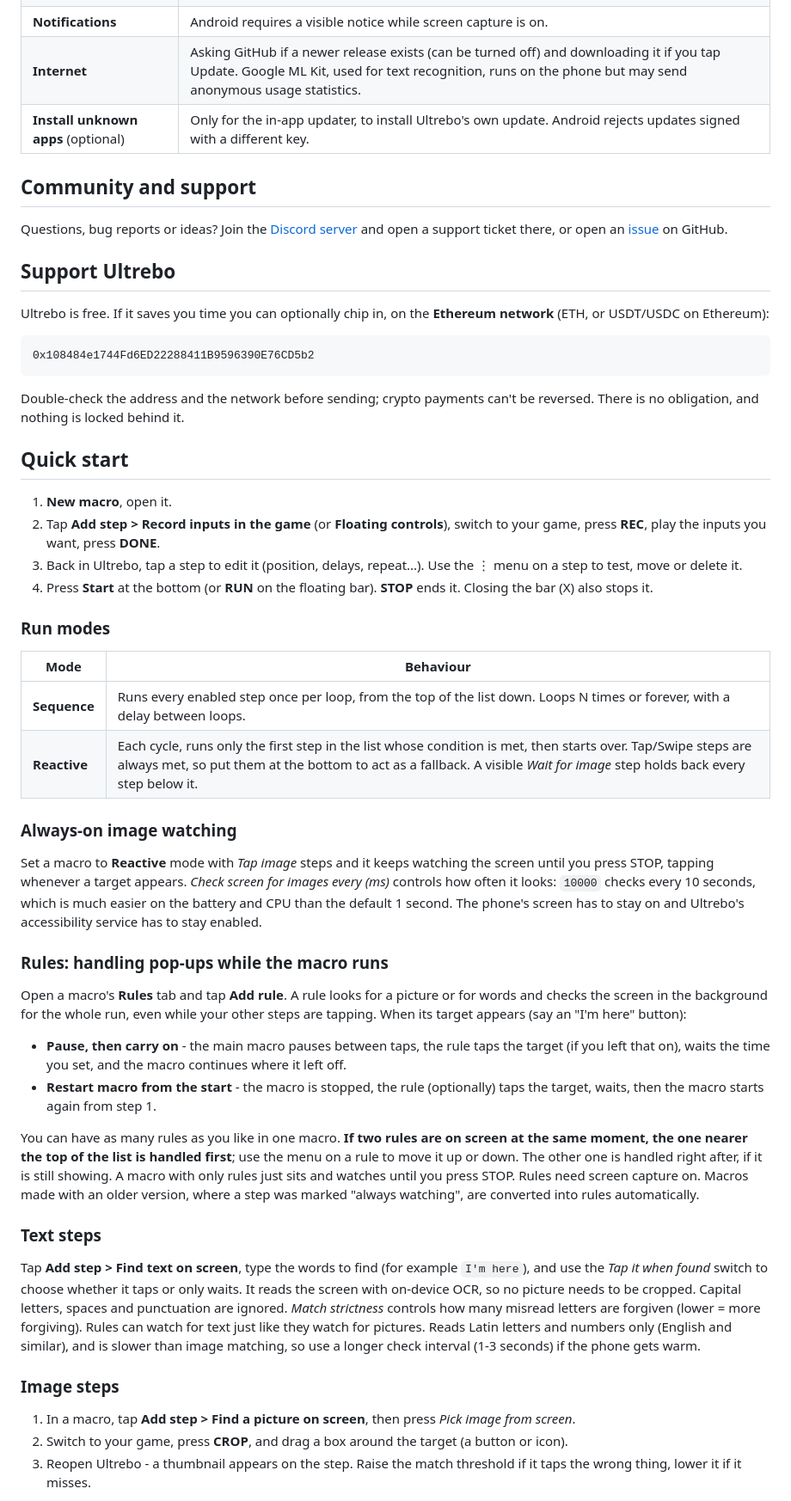
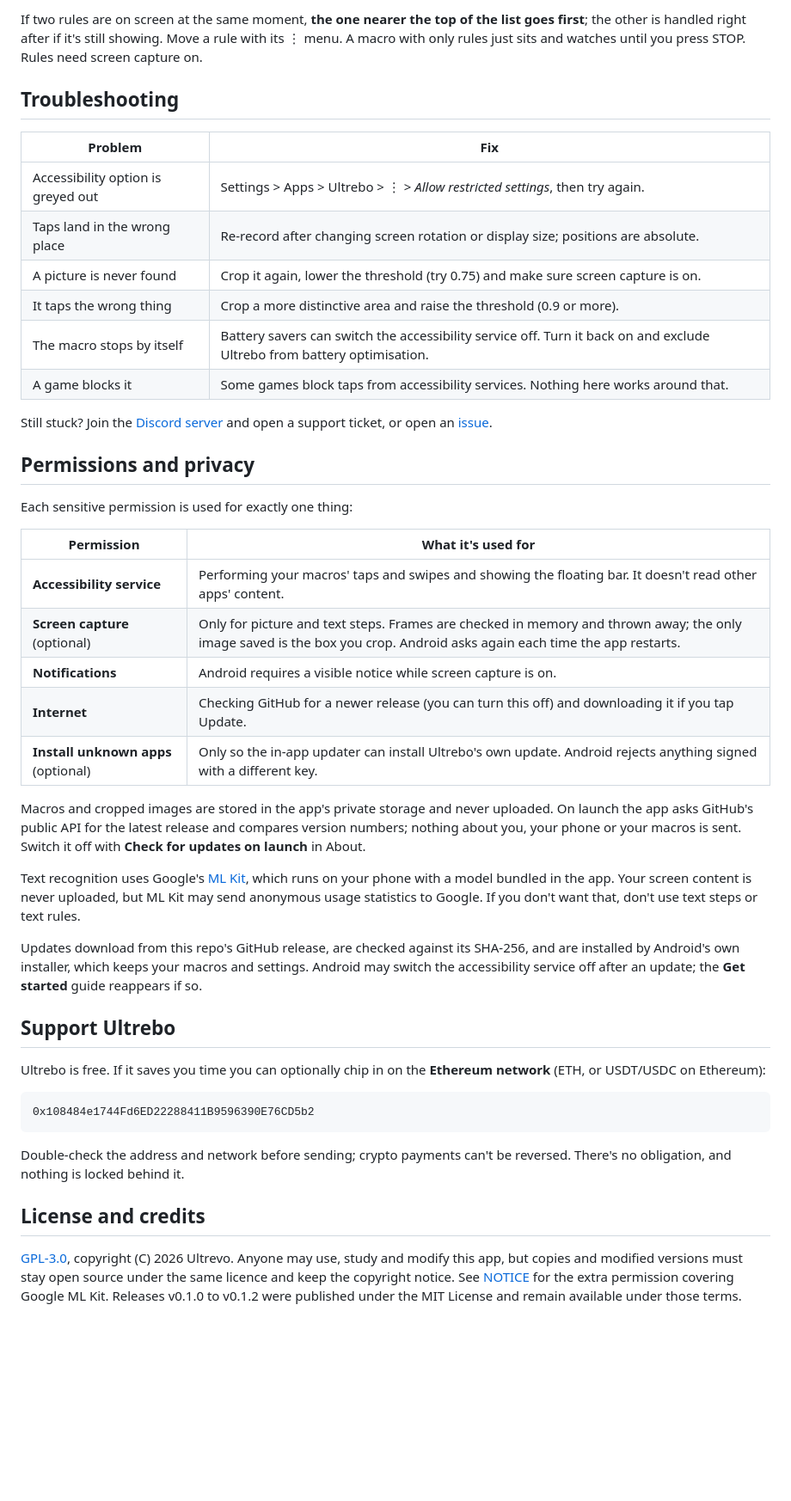
Before and after one commit to Ultimate0026/Ultimate, a Markdown page: README.md, the part around one of its changes. Shown at 86% size. Rendered like a GitHub page; blank space fills up the shorter version.

````diff
--- a/README.md
+++ b/README.md
@@ -49,70 +79,53 @@ Ultrebo asks for a few sensitive permissions because tapping for you needs them.
+If two rules are on screen at the same moment, **the one nearer the top of the list goes first**; the other is handled right after if it's still showing. Move a
+rule with its ⋮ menu. A macro with only rules just sits and watches until you press STOP. Rules need screen capture on.
+
+## Troubleshooting
+
+| Problem | Fix |
+| --- | --- |
+| Accessibility option is greyed out | Settings > Apps > Ultrebo > ⋮ > *Allow restricted settings*, then try again. |
+| Taps land in the wrong place | Re-record after changing screen rotation or display size; positions are absolute. |
+| A picture is never found | Crop it again, lower the threshold (try 0.75) and make sure screen capture is on. |
+| It taps the wrong thing | Crop a more distinctive area and raise the threshold (0.9 or more). |
+| The macro stops by itself | Battery savers can switch the accessibility service off. Turn it back on and exclude Ultrebo from battery optimisation. |
+| A game blocks it | Some games block taps from accessibility services. Nothing here works around that. |
+
+Still stuck? Join the [Discord server](https://discord.gg/mAKGfaAWWW) and open a support ticket, or open an [issue](../../issues).
+
+## Permissions and privacy
+
+Each sensitive permission is used for exactly one thing:
+
+| Permission | What it's used for |
+| --- | --- |
+| **Accessibility service** | Performing your macros' taps and swipes and showing the floating bar. It doesn't read other apps' content. |
+| **Screen capture** (optional) | Only for picture and text steps. Frames are checked in memory and thrown away; the only image saved is the box you crop. Android asks again each time the app restarts. |
 | **Notifications** | Android requires a visible notice while screen capture is on. |
-| **Internet** | Asking GitHub if a newer release exists (can be turned off) and downloading it if you tap Update. Google ML Kit, used for text recognition, runs on the phone but may send anonymous usage statistics. |
-| **Install unknown apps** (optional) | Only for the in-app updater, to install Ultrebo's own update. Android rejects updates signed with a different key. |
+| **Internet** | Checking GitHub for a newer release (you can turn this off) and downloading it if you tap Update. |
+| **Install unknown apps** (optional) | Only so the in-app updater can install Ultrebo's own update. Android rejects anything signed with a different key. |
 
-## Community and support
+Macros and cropped images are stored in the app's private storage and never uploaded. On launch the app asks GitHub's public API for the latest release
+and compares version numbers; nothing about you, your phone or your macros is sent. Switch it off with **Check for updates on launch** in About.
 
-Questions, bug reports or ideas? Join the [Discord server](https://discord.gg/mAKGfaAWWW) and open a support ticket there, or open an
-[issue](../../issues) on GitHub.
+Text recognition uses Google's [ML Kit](https://developers.google.com/ml-kit), which runs on your phone with a model bundled in the app.
+Your screen content is never uploaded, but ML Kit may send anonymous usage statistics to Google. If you don't want that, don't use text steps or text rules.
+
+Updates download from this repo's GitHub release, are checked against its SHA-256, and are installed by Android's own installer, which keeps your macros and settings.
+Android may switch the accessibility service off after an update; the **Get started** guide reappears if so.
 
 ## Support Ultrebo
 
-Ultrebo is free. If it saves you time you can optionally chip in, on the **Ethereum network** (ETH, or USDT/USDC on Ethereum):
+Ultrebo is free. If it saves you time you can optionally chip in on the **Ethereum network** (ETH, or USDT/USDC on Ethereum):
 
 ```
 0x108484e1744Fd6ED22288411B9596390E76CD5b2
 ```
 
-Double-check the address and the network before sending; crypto payments can't be reversed. There is no obligation, and nothing is locked behind it.
+Double-check the address and network before sending; crypto payments can't be reversed. There's no obligation, and nothing is locked behind it.
 
-## Quick start
+## License and credits
 
-1. **New macro**, open it.
-2. Tap **Add step > Record inputs in the game** (or **Floating controls**), switch to your game, press **REC**, play the inputs you want, press **DONE**.
-3. Back in Ultrebo, tap a step to edit it (position, delays, repeat...). Use the ⋮ menu on a step to test, move or delete it.
-4. Press **Start** at the bottom (or **RUN** on the floating bar). **STOP** ends it. Closing the bar (X) also stops it.
+[GPL-3.0](LICENSE), copyright (C) 2026 Ultrevo. Anyone may use, study and modify this app, but copies and modified versions must stay open source under
+the same licence and keep the copyright notice. See [NOTICE](NOTICE) for the extra permission covering Google ML Kit. Releases v0.1.0 to v0.1.2 were
+published under the MIT License and remain available under those terms.
 
-### Run modes
-
-| Mode | Behaviour |
-| --- | --- |
-| **Sequence** | Runs every enabled step once per loop, from the top of the list down. Loops N times or forever, with a delay between loops. |
-| **Reactive** | Each cycle, runs only the first step in the list whose condition is met, then starts over. Tap/Swipe steps are always met, so put them at the bottom to act as a fallback. A visible *Wait for image* step holds back every step below it. |
-
-### Always-on image watching
-
-Set a macro to **Reactive** mode with *Tap image* steps and it keeps watching the screen until you press STOP,
-tapping whenever a target appears. *Check screen for images every (ms)* controls how often it looks:
-`10000` checks every 10 seconds, which is much easier on the battery and CPU than the default 1 second.
-The phone's screen has to stay on and Ultrebo's accessibility service has to stay enabled.
-
-### Rules: handling pop-ups while the macro runs
-
-Open a macro's **Rules** tab and tap **Add rule**. A rule looks for a picture or for words and checks the screen
-in the background for the whole run, even while your other steps are tapping. When its target appears (say an "I'm here" button):
-
-- **Pause, then carry on** - the main macro pauses between taps, the rule taps the target (if you left that on), waits the
-  time you set, and the macro continues where it left off.
-- **Restart macro from the start** - the macro is stopped, the rule (optionally) taps the target,
-  waits, then the macro starts again from step 1.
-
-You can have as many rules as you like in one macro. **If two rules are on screen at the same moment, the one nearer the top
-of the list is handled first**; use the menu on a rule to move it up or down. The other one is handled
-right after, if it is still showing. A macro with only rules just sits and watches until you press STOP. Rules need screen capture on.
-Macros made with an older version, where a step was marked "always watching", are converted into rules automatically.
-
-### Text steps
-
-Tap **Add step > Find text on screen**, type the words to find (for example `I'm here`), and use the *Tap it when found* switch to choose whether it taps or only waits.
-It reads the screen with on-device OCR, so no picture needs to be cropped. Capital letters, spaces and
-punctuation are ignored. *Match strictness* controls how many misread letters are forgiven (lower = more
-forgiving). Rules can watch for text just like they watch for pictures. Reads Latin letters and numbers only (English and similar), and is slower than image
-matching, so use a longer check interval (1-3 seconds) if the phone gets warm.
-
-### Image steps
-
-1. In a macro, tap **Add step > Find a picture on screen**, then press *Pick image from screen*.
-2. Switch to your game, press **CROP**, and drag a box around the target (a button or icon).
-3. Reopen Ultrebo - a thumbnail appears on the step. Raise the match threshold if it taps the wrong
-   thing, lower it if it misses.
-
````
Also changed, not shown: other parts of README.md (+63 -120 lines), MAINTAINING.md (added, +42 -0 lines).
